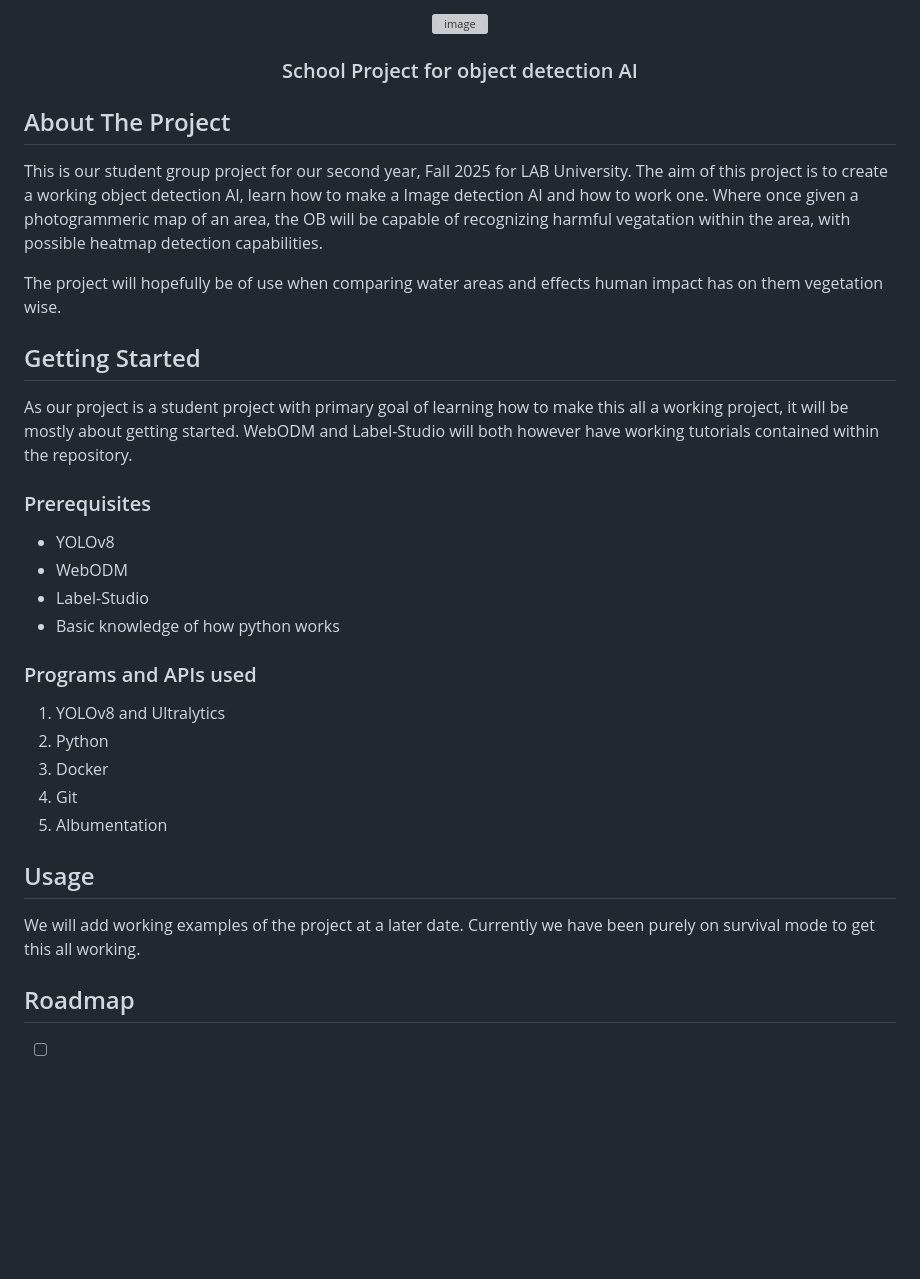
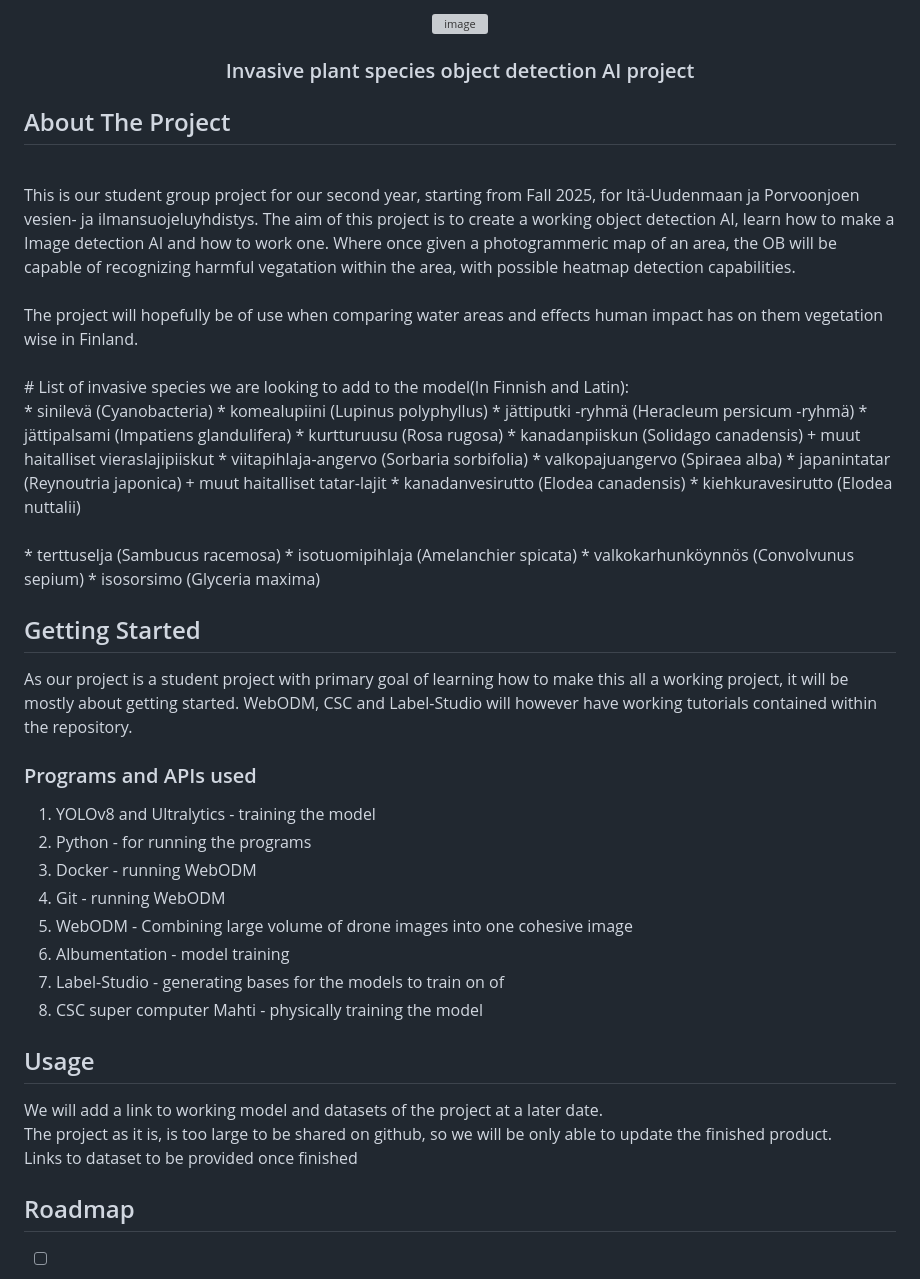
Before and after one commit to Vr-K/Water-Preservation-Project, a Markdown page: README.md, the part around one of its changes. Drawn GitHub-style; blank space fills up the shorter version; grey boxes are pictures that could not be loaded.

Commit message:
Update README.md
updates readme

```diff
--- a/README.md
+++ b/README.md
@@ -30,42 +30,57 @@
 </div>
 
 
-<h3 align="center">School Project for object detection AI</h3>
+<h3 align="center">Invasive plant species object detection AI project</h3>
 
 <!-- ABOUT THE PROJECT -->
 ## About The Project
-
-This is our student group project for our second year, Fall 2025 for LAB University. The aim of this project is to create a working object detection AI, learn how to make a Image detection AI and how to work one. Where once given a photogrammeric map of an area, the OB will be capable of recognizing harmful vegatation within the area, with possible heatmap detection capabilities.
-
-The project will hopefully be of use when comparing water areas and effects human impact has on them vegetation wise.
+<br>
+This is our student group project for our second year, starting from Fall 2025, for Itä-Uudenmaan ja Porvoonjoen vesien- ja ilmansuojeluyhdistys. The aim of this project is to create a working object detection AI, learn how to make a Image detection AI and how to work one. Where once given a photogrammeric map of an area, the OB will be capable of recognizing harmful vegatation within the area, with possible heatmap detection capabilities.
+<br><br>
+The project will hopefully be of use when comparing water areas and effects human impact has on them vegetation wise in Finland.
+<br><br>
+# List of invasive species we are looking to add to the model(In Finnish and Latin):<br>
+* sinilevä (Cyanobacteria)
+* komealupiini (Lupinus polyphyllus)
+* jättiputki -ryhmä (Heracleum persicum -ryhmä)
+* jättipalsami (Impatiens glandulifera)
+* kurtturuusu (Rosa rugosa)
+* kanadanpiiskun (Solidago canadensis) + muut haitalliset vieraslajipiiskut
+* viitapihlaja-angervo (Sorbaria sorbifolia)
+* valkopajuangervo (Spiraea alba)
+* japanintatar (Reynoutria japonica) + muut haitalliset tatar-lajit
+* kanadanvesirutto (Elodea canadensis)
+* kiehkuravesirutto (Elodea nuttalii)
+<br><br>
+* terttuselja (Sambucus racemosa)
+* isotuomipihlaja (Amelanchier spicata)
+* valkokarhunköynnös (Convolvunus sepium)
+* isosorsimo (Glyceria maxima)
 
 
 <!-- GETTING STARTED -->
 ## Getting Started
 
-As our project is a student project with primary goal of learning how to make this all a working project, it will be mostly about getting started. WebODM and Label-Studio will both however have working tutorials contained within the repository.
-
-### Prerequisites
-
-* YOLOv8
-* WebODM
-* Label-Studio
-* Basic knowledge of how python works
+As our project is a student project with primary goal of learning how to make this all a working project, it will be mostly about getting started. WebODM, CSC and Label-Studio will however have working tutorials contained within the repository.
 
 ### Programs and APIs used
 
-1. YOLOv8 and Ultralytics
-2. Python
-3. Docker
-4. Git
-5. Albumentation
+1. YOLOv8 and Ultralytics		- training the model
+2. Python						- for running the programs
+3. Docker						- running WebODM
+4. Git							- running WebODM
+5. WebODM						- Combining large volume of drone images into one cohesive image
+6. Albumentation				- model training
+7. Label-Studio					- generating bases for the models to train on of
+8. CSC super computer Mahti		- physically training the model
 
 
 <!-- USAGE EXAMPLES -->
 ## Usage
 
-We will add working examples of the project at a later date. Currently we have been purely on survival mode to get this all working.
-
+We will add a link to working model and datasets of the project at a later date.<br>
+The project as it is, is too large to be shared on github, so we will be only able to update the finished product.<br>
+Links to dataset to be provided once finished
 
 <!-- ROADMAP -->
 ## Roadmap
```
Also changed, not shown: other parts of README.md (+4 -4 lines).
